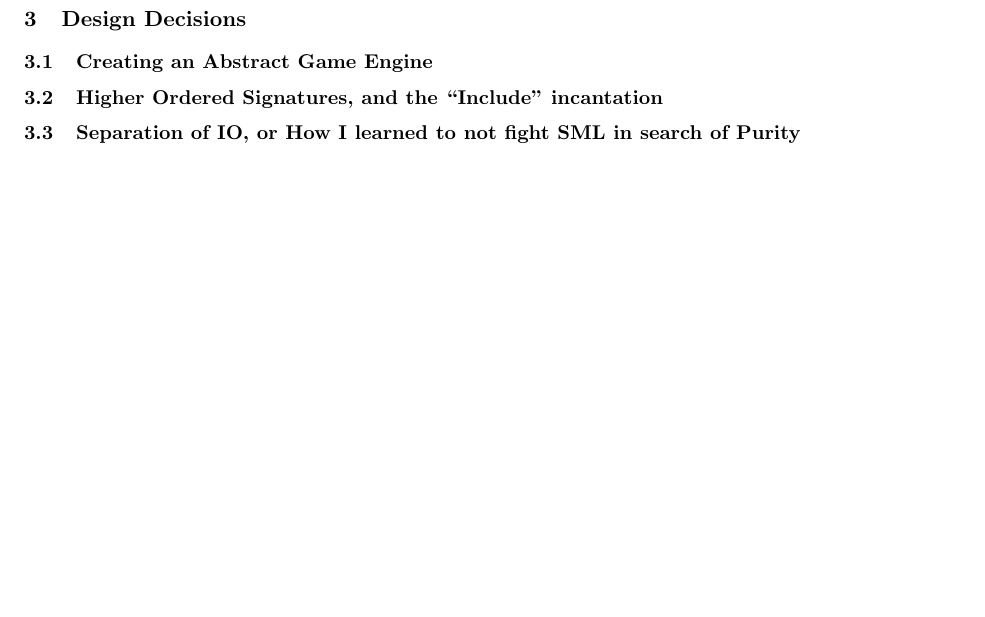
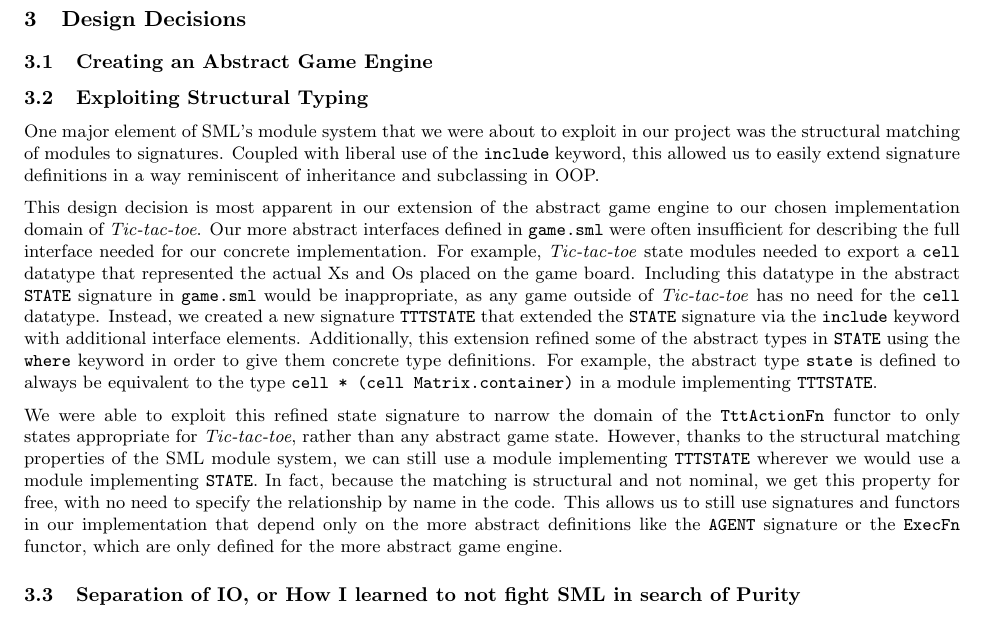
Before and after one commit to agrasley/pokesml, a LaTeX document (paper/paper.tex): part of page 2 of 3 before the commit and part of page 2 of 4 after it, cut so that both start at the same text, the shorter picture padded with empty space. Compiled offline with pdfLaTeX.

Commit message:
structural typing section

```diff
--- a/paper/paper.tex
+++ b/paper/paper.tex
@@ -137,9 +137,38 @@
   % your project to compare and contrast with the final version.
   \subsection{Creating an Abstract Game Engine}
   % How we came up with the abstract design
-  \subsection{Higher Ordered Signatures, and the ``Include'' incantation}
+  \subsection{Exploiting Structural Typing}
   % Something about how previously we just had signature -> structure -> functors
   % but with include it became possible to
+  One major element of SML's module system that we were about to exploit in our project was
+  the structural matching of modules to signatures. Coupled with liberal use of the \texttt{include}
+  keyword, this allowed us to easily extend signature definitions in a way reminiscent of inheritance
+  and subclassing in OOP.
+
+  This design decision is most apparent in our extension of the abstract game engine to
+  our chosen implementation domain of \textit{Tic-tac-toe}. Our more abstract interfaces defined
+  in \texttt{game.sml} were often insufficient for describing the full interface
+  needed for our concrete implementation. For example, \textit{Tic-tac-toe} state modules
+  needed to export a \texttt{cell} datatype that represented the actual Xs and Os placed on the game
+  board. Including this datatype in the abstract \texttt{STATE} signature in \texttt{game.sml}
+  would be inappropriate, as any game outside of \textit{Tic-tac-toe} has no need for the
+  \texttt{cell} datatype. Instead, we created a new signature \texttt{TTTSTATE} that extended
+  the \texttt{STATE} signature via the \texttt{include} keyword with additional interface elements.
+  Additionally, this extension refined
+  some of the abstract types in \texttt{STATE} using the \texttt{where} keyword in order to give them
+  concrete type definitions. For example, the abstract type \texttt{state} is defined to always be
+  equivalent to the type \texttt{cell * (cell Matrix.container)} in a module implementing \texttt{TTTSTATE}.
+
+  We were able to exploit this refined state signature to narrow the domain of the \texttt{TttActionFn}
+  functor to only states appropriate for \textit{Tic-tac-toe}, rather than any abstract game state.
+  However, thanks to the structural matching properties of the SML module system, we can still
+  use a module implementing \texttt{TTTSTATE} wherever we would use a module implementing
+  \texttt{STATE}. In fact, because the matching is structural and not nominal, we get this property
+  for free, with no need to specify the relationship by name in the code. This allows us to still use
+  signatures and functors in our implementation that depend only on the more abstract
+  definitions like the \texttt{AGENT} signature
+  or the \texttt{ExecFn} functor, which are only defined for the more abstract game engine.
+
   \subsection{Separation of IO, or How I learned to not fight SML in search of Purity}
   In the first implementation of our project we simulated Haskell's IO monad by
   creating a ``show'' signature, and an ``IO'' functor, as shown below:
```
Also changed, not shown: paper/paper.pdf, 2 other files.
